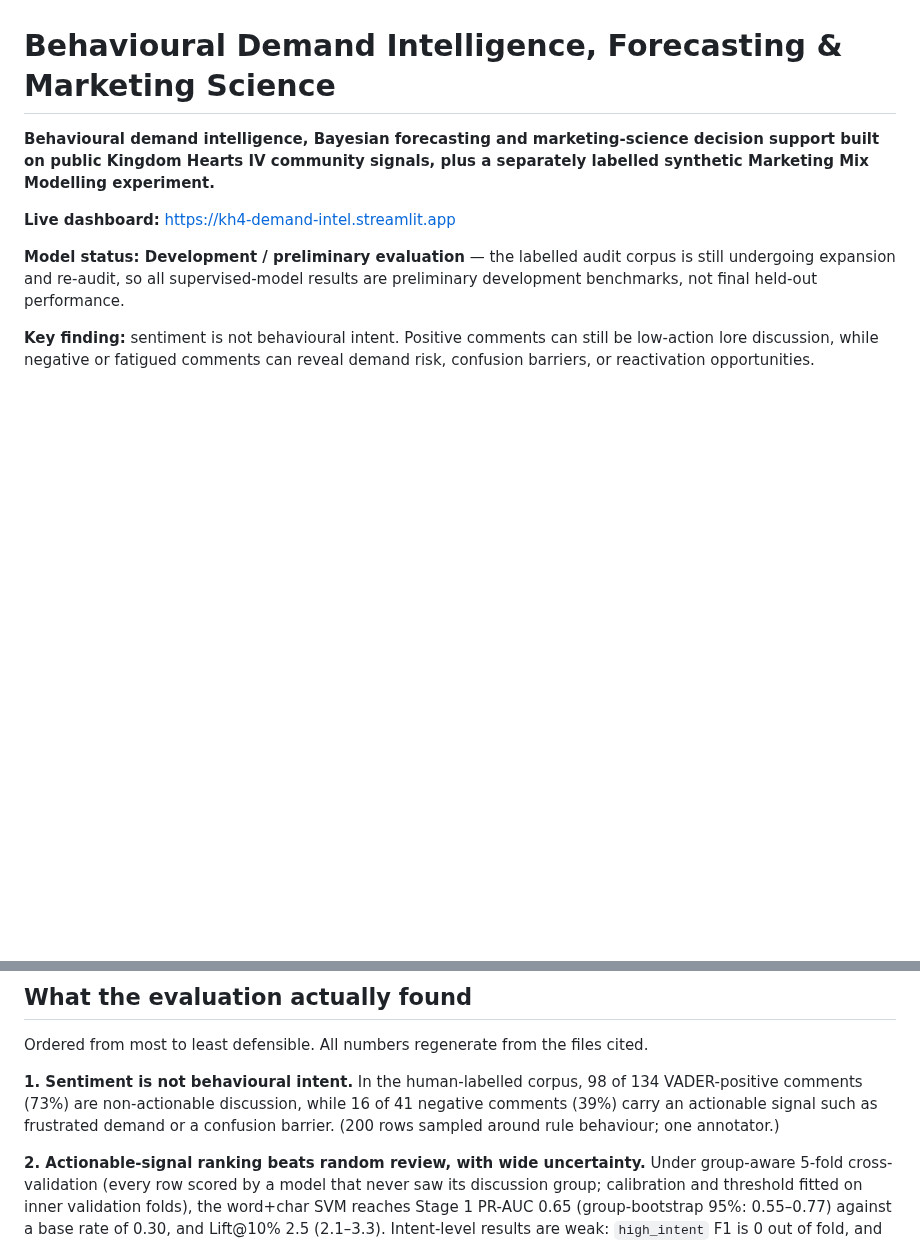
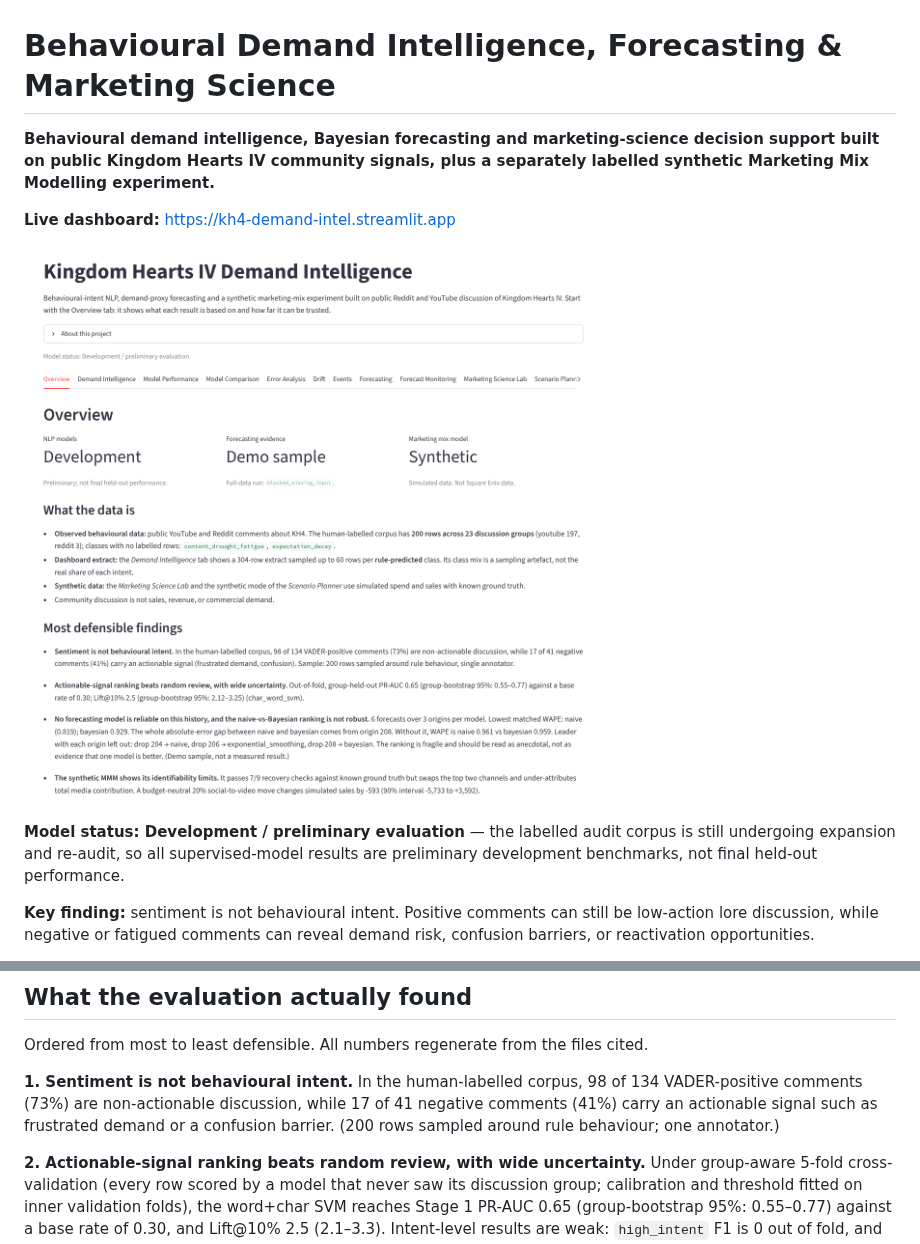
Before and after one commit to Ghobi-A/kh4-demand-intel, a Markdown page: README.md, 2 parts joined by grey strips. Drawn GitHub-style; pictures changed too: docs/images/dashboard_overview.png (added); blank space fills up the shorter version.

```diff
--- a/README.md
+++ b/README.md
@@ -5,6 +5,8 @@ decision support built on public Kingdom Hearts IV community signals, plus a
 separately labelled synthetic Marketing Mix Modelling experiment.**
 
 **Live dashboard:** https://kh4-demand-intel.streamlit.app
+
+![Dashboard Overview tab: status of each component, what the data is, and the findings ranked by how far they can be trusted](docs/images/dashboard_overview.png)
 
 **Model status: Development / preliminary evaluation** — the labelled
 audit corpus is still undergoing expansion and re-audit, so all
@@ -73,8 +75,8 @@ The evidence, its severity-ranked defects and what is blocked are in
 Ordered from most to least defensible. All numbers regenerate from the files cited.
 
 **1. Sentiment is not behavioural intent.** In the human-labelled corpus, 98 of 134
-VADER-positive comments (73%) are non-actionable discussion, while 16 of 41 negative
-comments (39%) carry an actionable signal such as frustrated demand or a confusion
+VADER-positive comments (73%) are non-actionable discussion, while 17 of 41 negative
+comments (41%) carry an actionable signal such as frustrated demand or a confusion
 barrier. (200 rows sampled around rule behaviour; one annotator.)
 
 **2. Actionable-signal ranking beats random review, with wide uncertainty.** Under
```
Also changed, not shown: docs/PORTFOLIO_READINESS_AUDIT.md (+19 -0 lines), 1 other file.
